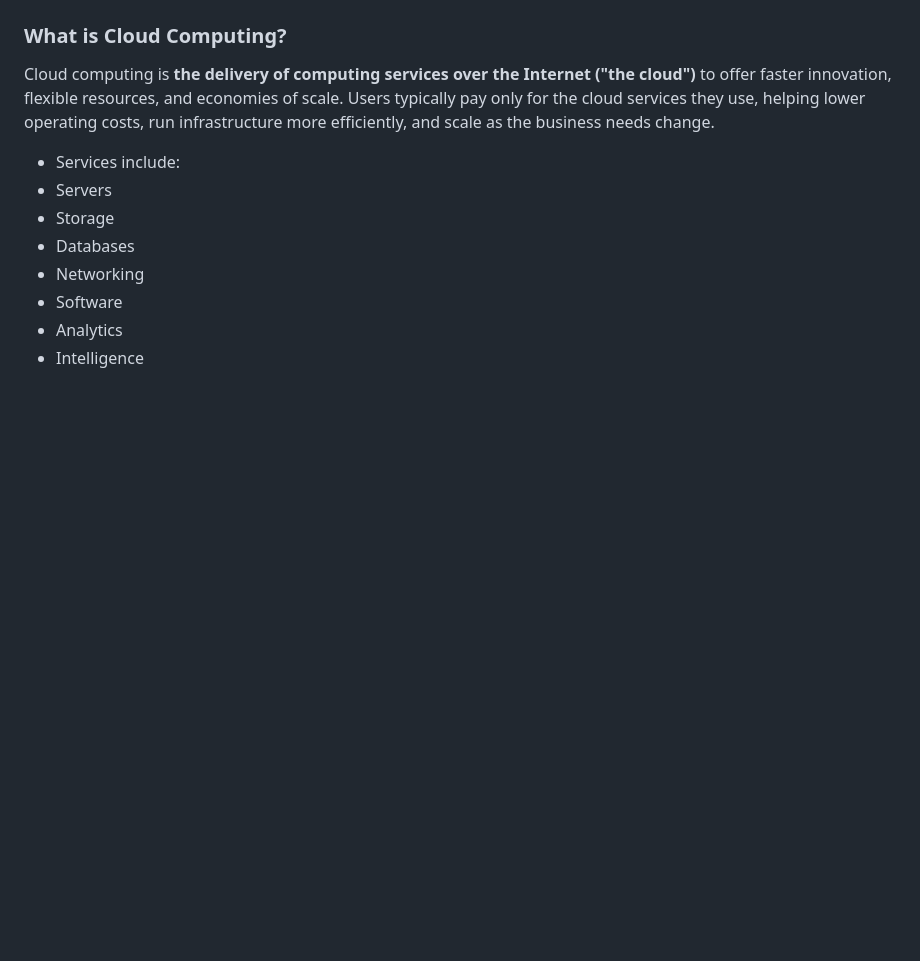
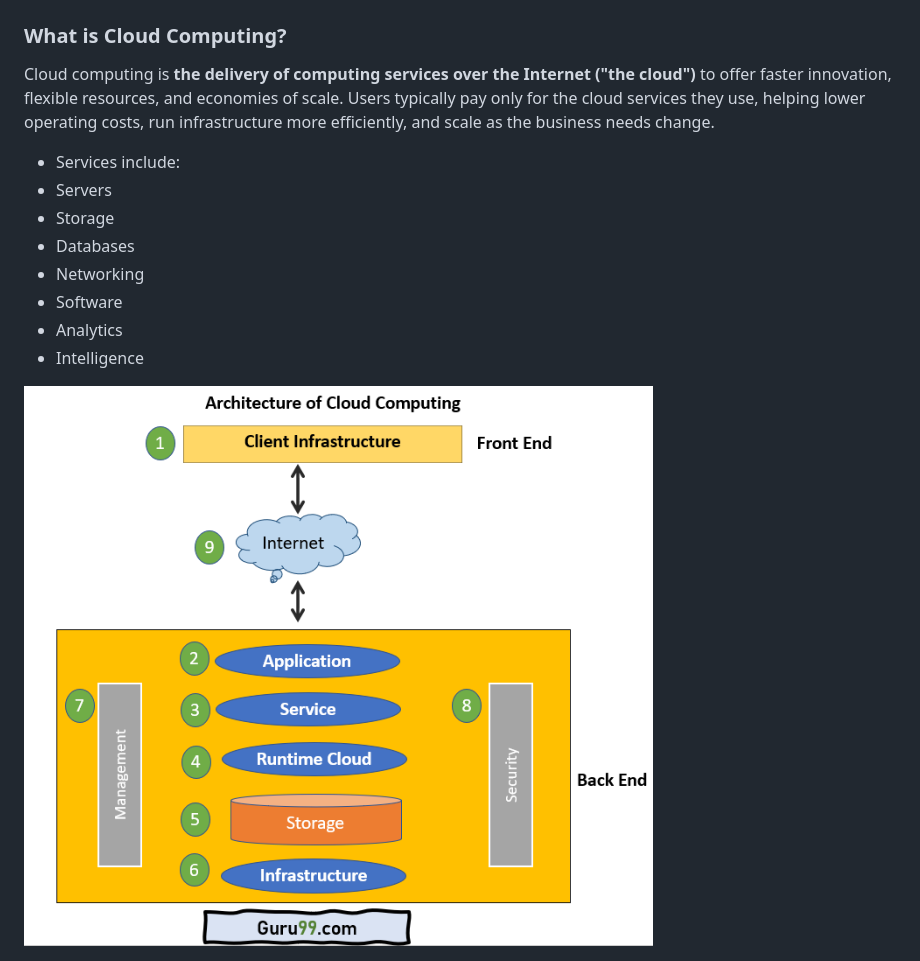
Before and after one commit to dchukwurah/AWS_and_Cloud_Computing, a Markdown page: README.md, the part around the change printed below. GitHub-like rendering; pictures changed too: Screenshot 2023-09-26 at 11.52.44.png (added); blank space fills up the shorter version.

```diff
--- a/README.md
+++ b/README.md
@@ -10,4 +10,5 @@ Cloud computing is **the delivery of computing services over the Internet ("the
 - Analytics
 - Intelligence
 
+![Screenshot 2023-09-26 at 11.52.44.png](Screenshot%202023-09-26%20at%2011.52.44.png)
 
```
Also changed, not shown: other parts of README.md (+0 -1 lines).
